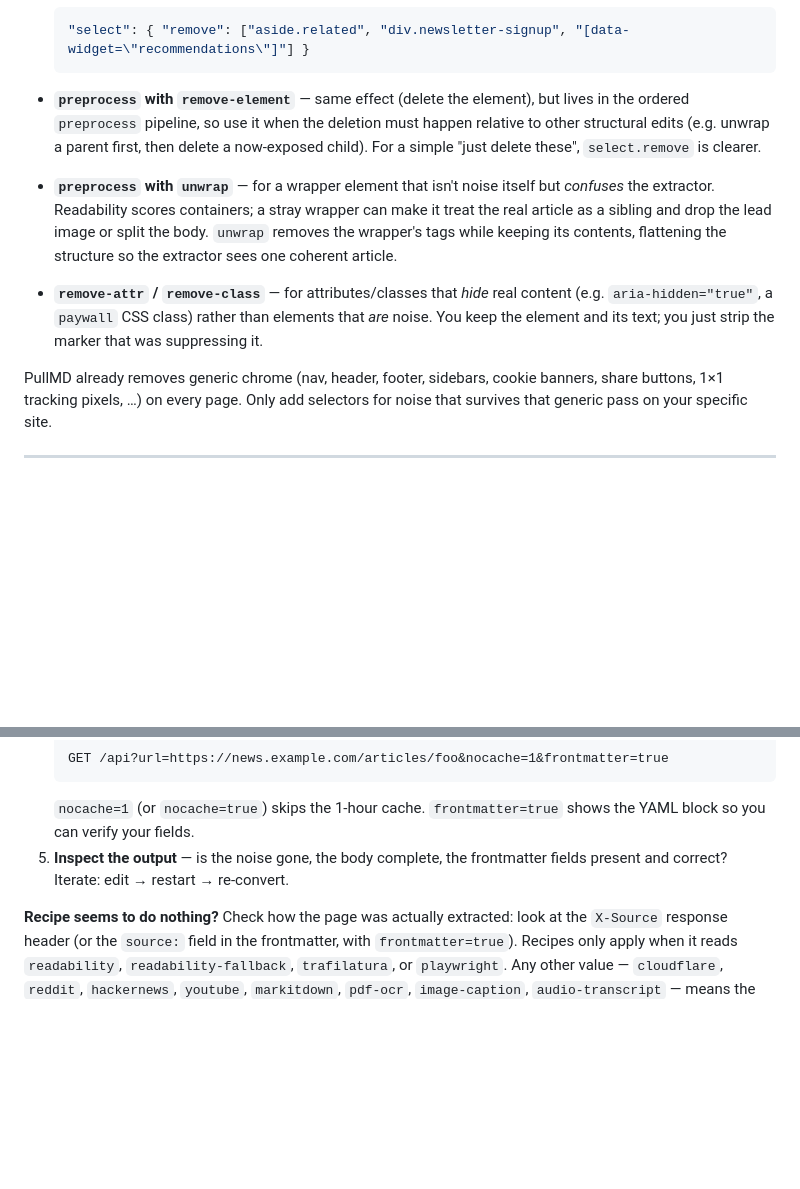
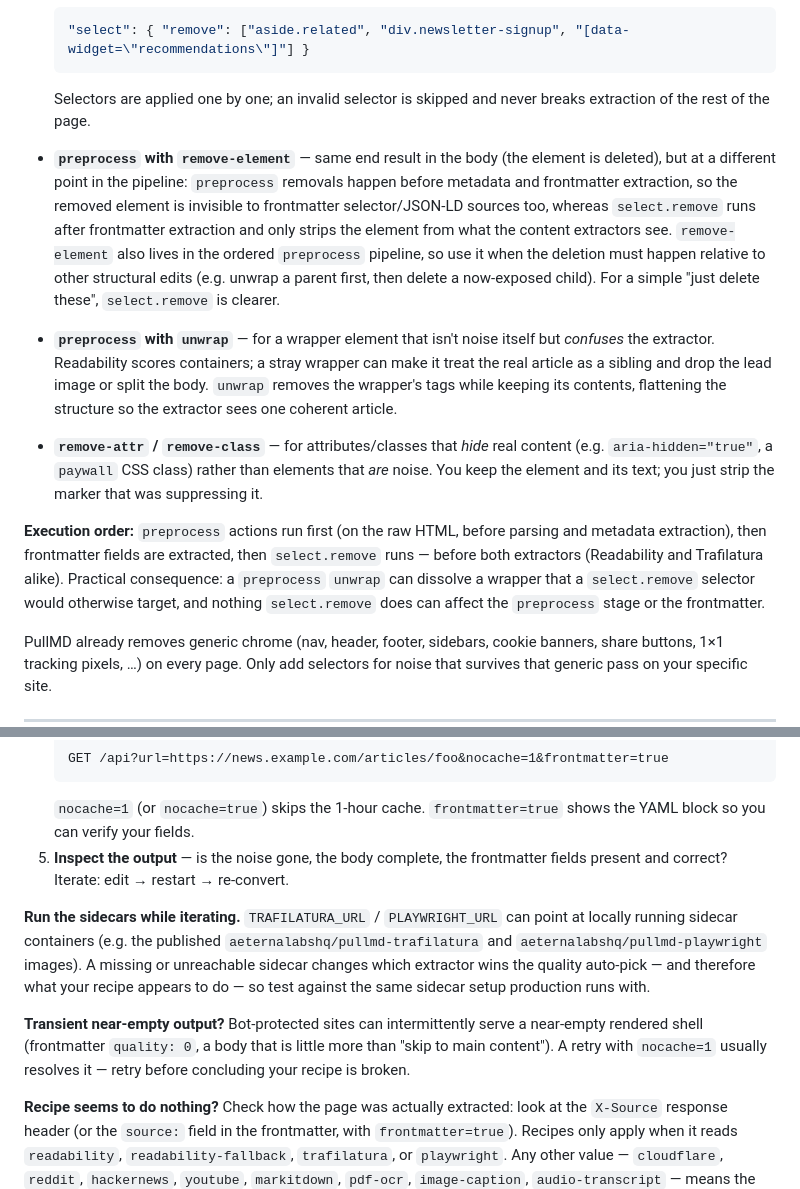
Before and after one commit to resonact0/pullmd, a Markdown page: SITE-RECIPES.md, 2 parts joined by grey strips. Drawn GitHub-style; blank space fills up the shorter version.

Commit message:
docs(recipes): true select.remove semantics, execution order, sidecar/retry testing hints
SITE-RECIPES.md: §7 no longer claims preprocess remove-element and
select.remove are equivalent — documents the real difference (preprocess
removals are invisible to metadata/frontmatter extraction; select.remove
strips only what the content extractors see, on both branches after the
engine fix). Adds an explicit execution-order paragraph, per-selector
error-isolation note, §10 hints for local sidecar URLs and the transient
quality-0 empty-shell retry. Feedback from the recipe contributor test.

Co-Authored-By: Claude Fable 5 <noreply@anthropic.com>
Claude-Session: https://claude.ai/code/session_01FjFJpB3ARREEAFhGES3wUs

````diff
--- a/SITE-RECIPES.md
+++ b/SITE-RECIPES.md
@@ -452,8 +452,16 @@ Two tools, pick by intent:
   "select": { "remove": ["aside.related", "div.newsletter-signup", "[data-widget=\"recommendations\"]"] }
   ```
 
-- **`preprocess` with `remove-element`** — same effect (delete the element), but
-  lives in the ordered `preprocess` pipeline, so use it when the deletion must
+  Selectors are applied one by one; an invalid selector is skipped and never
+  breaks extraction of the rest of the page.
+
+- **`preprocess` with `remove-element`** — same end result in the body (the
+  element is deleted), but at a different point in the pipeline: `preprocess`
+  removals happen before metadata and frontmatter extraction, so the removed
+  element is invisible to frontmatter selector/JSON-LD sources too, whereas
+  `select.remove` runs after frontmatter extraction and only strips the element
+  from what the content extractors see. `remove-element` also lives in the
+  ordered `preprocess` pipeline, so use it when the deletion must
   happen relative to other structural edits (e.g. unwrap a parent first, then
   delete a now-exposed child). For a simple "just delete these", `select.remove`
   is clearer.
@@ -468,6 +476,13 @@ Two tools, pick by intent:
   content (e.g. `aria-hidden="true"`, a `paywall` CSS class) rather than elements
   that *are* noise. You keep the element and its text; you just strip the marker
   that was suppressing it.
+
+**Execution order:** `preprocess` actions run first (on the raw HTML, before
+parsing and metadata extraction), then frontmatter fields are extracted, then
+`select.remove` runs — before both extractors (Readability and Trafilatura
+alike). Practical consequence: a `preprocess` `unwrap` can dissolve a wrapper
+that a `select.remove` selector would otherwise target, and nothing
+`select.remove` does can affect the `preprocess` stage or the frontmatter.
 
 PullMD already removes generic chrome (nav, header, footer, sidebars, cookie
 banners, share buttons, 1×1 tracking pixels, …) on every page. Only add
@@ -568,6 +583,18 @@ recipes. Each demonstrates a different feature:
 5. **Inspect the output** — is the noise gone, the body complete, the frontmatter
    fields present and correct? Iterate: edit → restart → re-convert.
 
+**Run the sidecars while iterating.** `TRAFILATURA_URL` / `PLAYWRIGHT_URL` can
+point at locally running sidecar containers (e.g. the published
+`aeternalabshq/pullmd-trafilatura` and `aeternalabshq/pullmd-playwright`
+images). A missing or unreachable sidecar changes which extractor wins the
+quality auto-pick — and therefore what your recipe appears to do — so test
+against the same sidecar setup production runs with.
+
+**Transient near-empty output?** Bot-protected sites can intermittently serve a
+near-empty rendered shell (frontmatter `quality: 0`, a body that is little more
+than "skip to main content"). A retry with `nocache=1` usually resolves it —
+retry before concluding your recipe is broken.
+
 **Recipe seems to do nothing?** Check how the page was actually extracted: look
 at the `X-Source` response header (or the `source:` field in the frontmatter,
 with `frontmatter=true`). Recipes only apply when it reads `readability`,
````
Also changed, not shown: CHANGELOG.md (+4 -0 lines).
